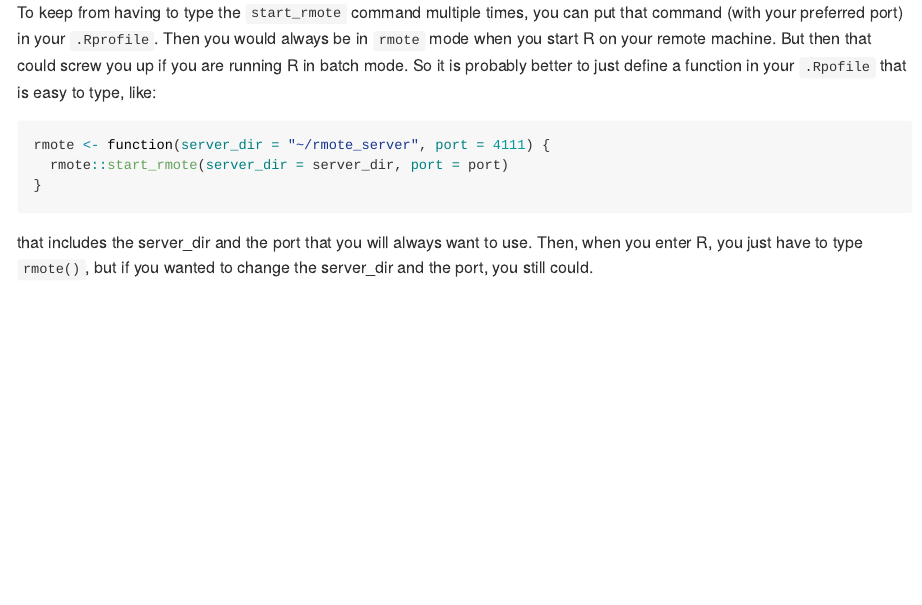
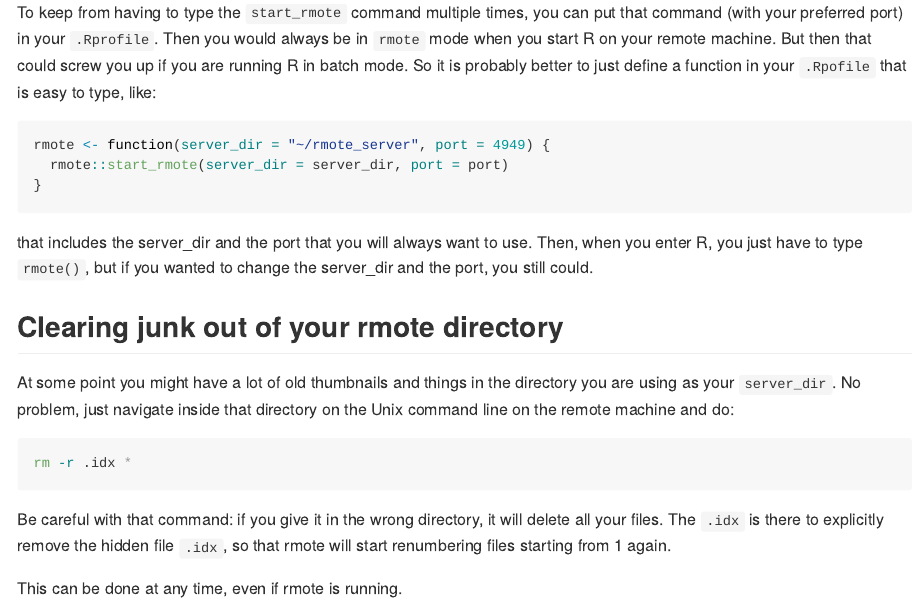
Before and after one commit to eriqande/rView, an R Markdown document (README.Rmd): the page in a window 1100 px wide, from 3790 px down. The pictures show the output file README.md that the author committed with the source, drawn offline in the style of GitHub.

Commit message:
Update the readme

````diff
--- a/README.Rmd
+++ b/README.Rmd
@@ -173,3 +173,17 @@ rmote <- function(server_dir = "~/rmote_server", port = 4949) {
 that includes the server_dir and the port that you will always want to use.  Then,
 when you enter R, you just have to type `rmote()`, but if you wanted to
 change the server_dir and the port, you still could.
+
+
+## Clearing junk out of your rmote directory
+
+At some point you might have a lot of old thumbnails and things in the
+directory you are using as your `server_dir`.  No problem, just navigate inside that
+directory on the Unix command line on the remote machine and do:
+```sh
+rm -r .idx *
+```
+Be careful with that command: if you give it in the wrong directory, it will delete all your files.
+The `.idx` is there to explicitly remove the hidden file `.idx`, so that rmote will start renumbering files starting from 1 again.
+
+This can be done at any time, even if rmote is running.
````
Also changed, not shown: README.md.
